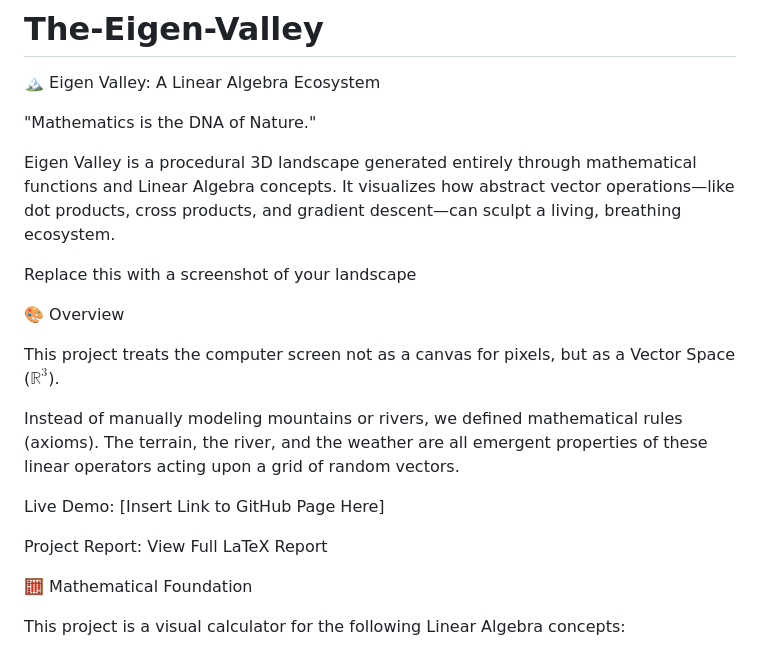
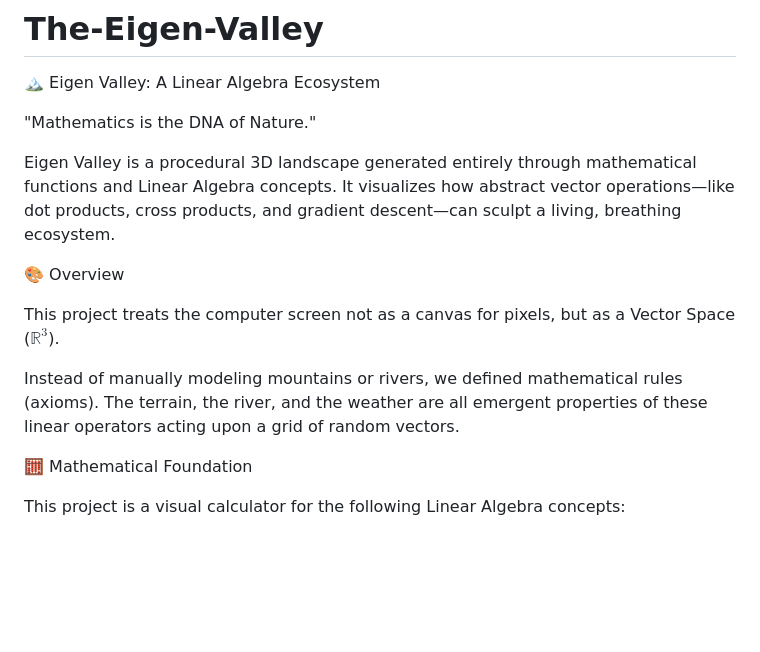
Before and after one commit to JaideepBiswas2003/The-Eigen-Valley, a Markdown page: README.md, the part around one of its changes. Rendered like a GitHub page; blank space fills up the shorter version.

```diff
--- a/README.md
+++ b/README.md
@@ -5,17 +5,11 @@
 
 Eigen Valley is a procedural 3D landscape generated entirely through mathematical functions and Linear Algebra concepts. It visualizes how abstract vector operations—like dot products, cross products, and gradient descent—can sculpt a living, breathing ecosystem.
 
-Replace this with a screenshot of your landscape
-
 🎨 Overview
 
 This project treats the computer screen not as a canvas for pixels, but as a Vector Space ($\mathbb{R}^3$).
 
 Instead of manually modeling mountains or rivers, we defined mathematical rules (axioms). The terrain, the river, and the weather are all emergent properties of these linear operators acting upon a grid of random vectors.
-
-Live Demo: [Insert Link to GitHub Page Here]
-
-Project Report: View Full LaTeX Report
 
 🧮 Mathematical Foundation
 
```
Also changed, not shown: other parts of README.md (+10 -57 lines).
